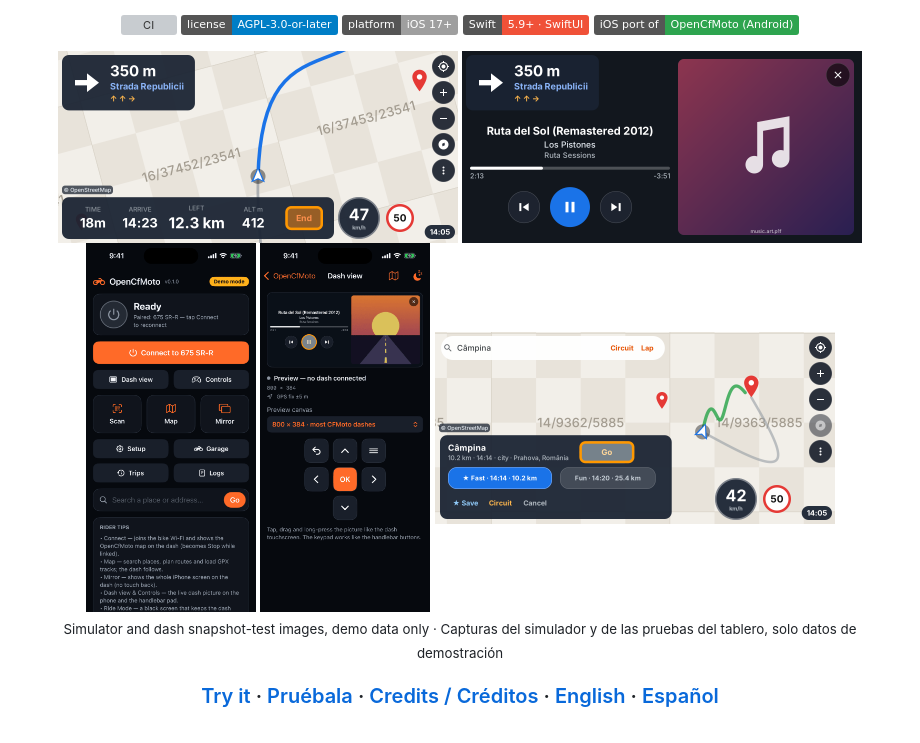
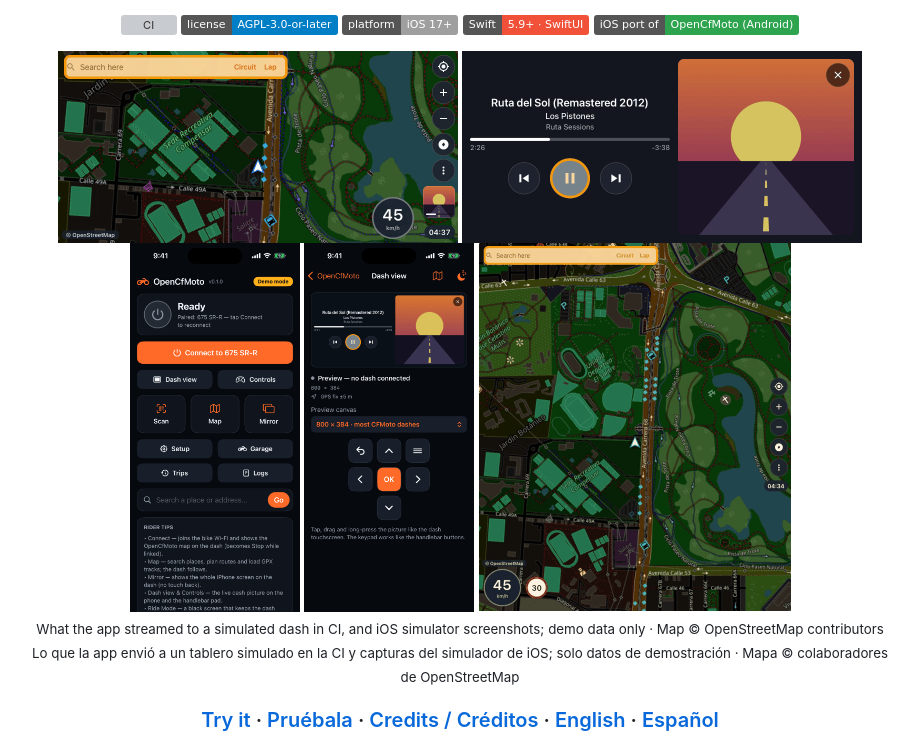
Before and after one commit to Kevinparra535/opencfmoto-ios, a Markdown page: README.md, the part around the change. Drawn GitHub-style; pictures changed too: docs/screenshots/readme/dash-apple-music.png, docs/screenshots/readme/dash-map.png (added), docs/screenshots/readme/dash-navigation.png (deleted); badges without logos; grey boxes are pictures that could not be loaded.

```diff
--- a/README.md
+++ b/README.md
@@ -19,14 +19,14 @@ la moto. Una **alternativa a CarPlay para motos**.
 [![Swift 5.9+ · SwiftUI](https://img.shields.io/badge/Swift-5.9%2B%20%C2%B7%20SwiftUI-F05138?logo=swift&logoColor=white)](https://www.swift.org)
 [![iOS port of OpenCfMoto (Android)](https://img.shields.io/badge/iOS%20port%20of-OpenCfMoto%20%28Android%29-2ea44f)](https://github.com/zanderp/open-cfmoto)
 
-<img src="docs/screenshots/readme/dash-navigation.png" width="400" alt="CFMOTO dash navigation from an iPhone: turn card, speed, speed limit and arrival time on an 800×384 MotoPlay dash (demo data)"/>
-<img src="docs/screenshots/readme/dash-apple-music.png" width="400" alt="Apple Music on the motorcycle dash next to the turn card (demo song)"/>
+<img src="docs/screenshots/readme/dash-map.png" width="400" alt="The OpenCfMoto map streamed from an iPhone to an 800×384 CFMOTO MotoPlay dash: OpenStreetMap night map, speed, clock and the Apple Music tile with the demo song's cover (demo route)"/>
+<img src="docs/screenshots/readme/dash-apple-music.png" width="400" alt="The Apple Music sheet on the motorcycle dash: demo song, cover, progress and previous / pause / next buttons (demo song)"/>
 <br/>
 <img src="docs/screenshots/readme/phone-home.png" width="170" alt="OpenCfMoto home screen on the iPhone in demo mode"/>
 <img src="docs/screenshots/readme/phone-dash-view.png" width="170" alt="iPhone Dash view with the Apple Music sheet and the handlebar keypad (demo)"/>
-<img src="docs/screenshots/readme/dash-route-preview.png" width="400" alt="Route preview on the dash with Fast and Fun alternatives (demo data)"/>
+<img src="docs/screenshots/readme/dash-portrait.png" width="312" alt="The same map on the 800×944 portrait dash of a 1000 MT-X, with speed and speed limit (demo route)"/>
 
-<sub>Simulator and dash snapshot-test images, demo data only · Capturas del simulador y de las pruebas del tablero, solo datos de demostración</sub>
+<sub>What the app streamed to a simulated dash in CI, and iOS simulator screenshots; demo data only · Map © OpenStreetMap contributors<br/>Lo que la app envió a un tablero simulado en la CI y capturas del simulador de iOS; solo datos de demostración · Mapa © colaboradores de OpenStreetMap</sub>
 
 ### [Try it](#try-it) · [Pruébala](#pruebala) · [Credits / Créditos](CREDITS.md) · [English](#opencfmoto-for-ios-english) · [Español](#opencfmoto-para-ios)
 
```
Also changed, not shown: docs/media/README.md (+25 -11 lines), docs/spec/navigation-dash.md (+3 -2 lines), docs/media/social-preview.png, 1 other file.
